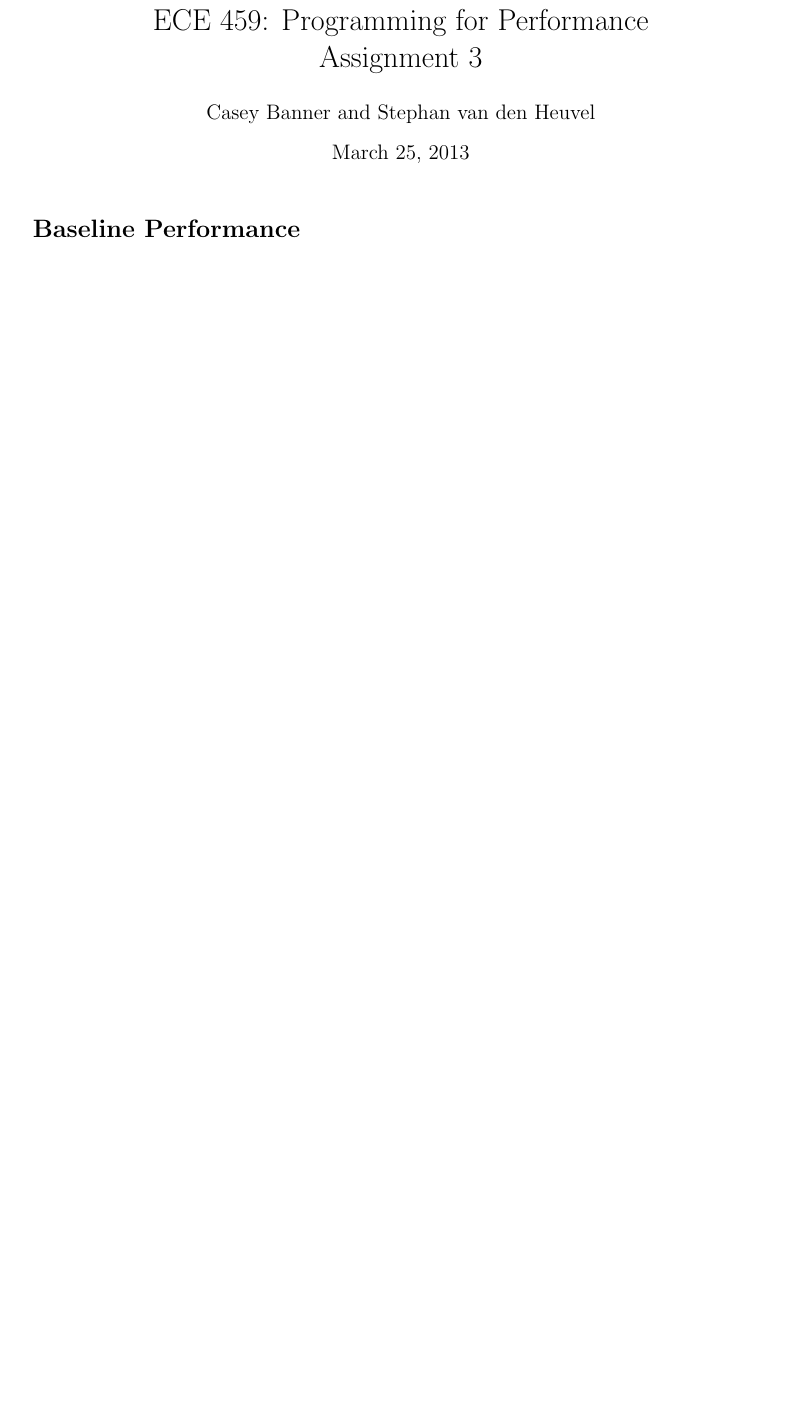
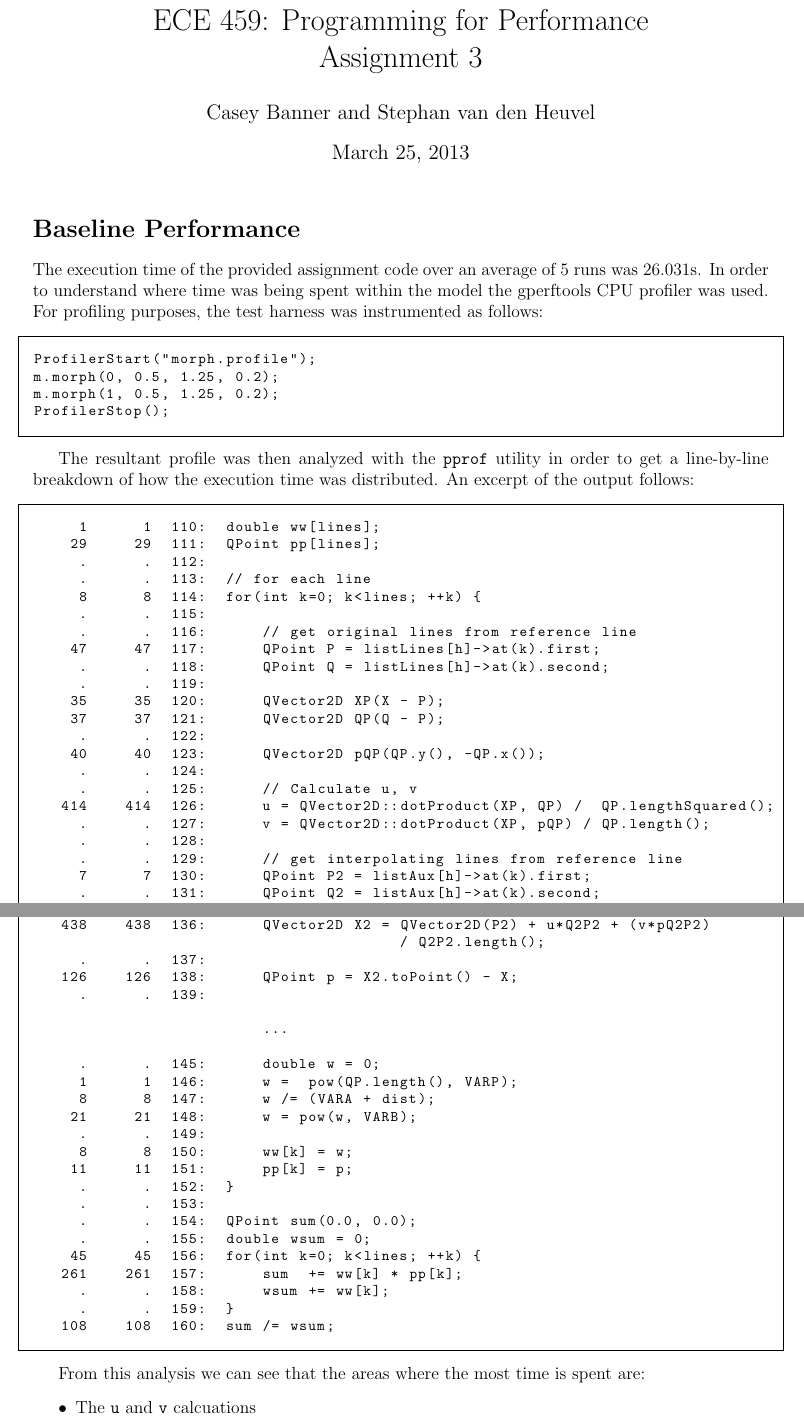
Before and after one commit to kcbanner/ece459-a3, a LaTeX document (report/report.tex): part of the page before the commit and two parts of pages 1 and 2 of 2 after it, the two joined at a grey line, cut so that both start at the same text, the shorter picture padded with empty space. Compiled offline with pdfLaTeX.

Commit message:
* Baselines.

```diff
--- a/report/report.tex
+++ b/report/report.tex
@@ -10,7 +10,14 @@
 \author{Casey Banner and Stephan van den Heuvel}
 \date{March 25, 2013}
 
-\lstset{frame=single}
+\lstset{
+  frame=single,
+  basicstyle=\ttfamily\footnotesize,
+  framesep=10pt,
+  aboveskip=10pt,
+  belowskip=10pt
+}
+
 
 \begin{document}
 
@@ -21,3 +28,43 @@
 % - Talk about 25s avg execution time
 % - Talk about Google Profiler, and how it is instrumented
 
+The execution time of the provided assignment code over an average of
+5 runs was $26.031$s. In order to understand where time was being spent
+within the model the gperftools CPU profiler was used. For profiling
+purposes, the test harness was instrumented as follows:
+
+\begin{lstlisting}[language=C]
+ProfilerStart("morph.profile");
+m.morph(0, 0.5, 1.25, 0.2);
+m.morph(1, 0.5, 1.25, 0.2);
+ProfilerStop();
+\end{lstlisting}
+
+The resultant profile was then analyzed with the \texttt{pprof}
+utility in order to get a line-by-line breakdown of how the execution
+time was distributed. An excerpt of the output follows:
+
+\begin{lstlisting}
+     1      1  110:  double ww[lines];
+    29     29  111:  QPoint pp[lines];
+     .      .  112:
+     .      .  113:  // for each line
+     8      8  114:  for(int k=0; k<lines; ++k) {
+     .      .  115:
+     .      .  116:      // get original lines from reference line
+    47     47  117:      QPoint P = listLines[h]->at(k).first;
+     .      .  118:      QPoint Q = listLines[h]->at(k).second;
+     .      .  119:
+    35     35  120:      QVector2D XP(X - P);
+    37     37  121:      QVector2D QP(Q - P);
+     .      .  122:
+    40     40  123:      QVector2D pQP(QP.y(), -QP.x());
+     .      .  124:
+     .      .  125:      // Calculate u, v
+   414    414  126:      u = QVector2D::dotProduct(XP, QP) /  QP.lengthSquared();
+     .      .  127:      v = QVector2D::dotProduct(XP, pQP) / QP.length();
+     .      .  128:
+     .      .  129:      // get interpolating lines from reference line
+     7      7  130:      QPoint P2 = listAux[h]->at(k).first;
+     .      .  131:      QPoint Q2 = listAux[h]->at(k).second;
+     .      .  132:
@@ -24,3 +74,35 @@
+   438    438  136:      QVector2D X2 = QVector2D(P2) + u*Q2P2 + (v*pQ2P2)
+                                        / Q2P2.length();
+     .      .  137:
+   126    126  138:      QPoint p = X2.toPoint() - X;
+     .      .  139:
+
+                         ...
+
+     .      .  145:      double w = 0;
+     1      1  146:      w =  pow(QP.length(), VARP);
+     8      8  147:      w /= (VARA + dist);
+    21     21  148:      w = pow(w, VARB);
+     .      .  149:
+     8      8  150:      ww[k] = w;
+    11     11  151:      pp[k] = p;
+     .      .  152:  }
+     .      .  153:
+     .      .  154:  QPoint sum(0.0, 0.0);
+     .      .  155:  double wsum = 0;
+    45     45  156:  for(int k=0; k<lines; ++k) {
+   261    261  157:      sum  += ww[k] * pp[k];
+     .      .  158:      wsum += ww[k];
+     .      .  159:  }
+   108    108  160:  sum /= wsum;
+\end{lstlisting}
+
+From this analysis we can see that the areas where the most time is spent are:
+
 % - length() is slow
-% - pow is slow
 % - big calculations are slow (u, v)
+% - the final summation loop is slow
+
+\begin{itemize}
+  \item The \texttt{u} and \texttt{v} calcuations
+  \item The \texttt{X2} calculation
```
Also changed, not shown: report/report.tex (21 more changed lines).
